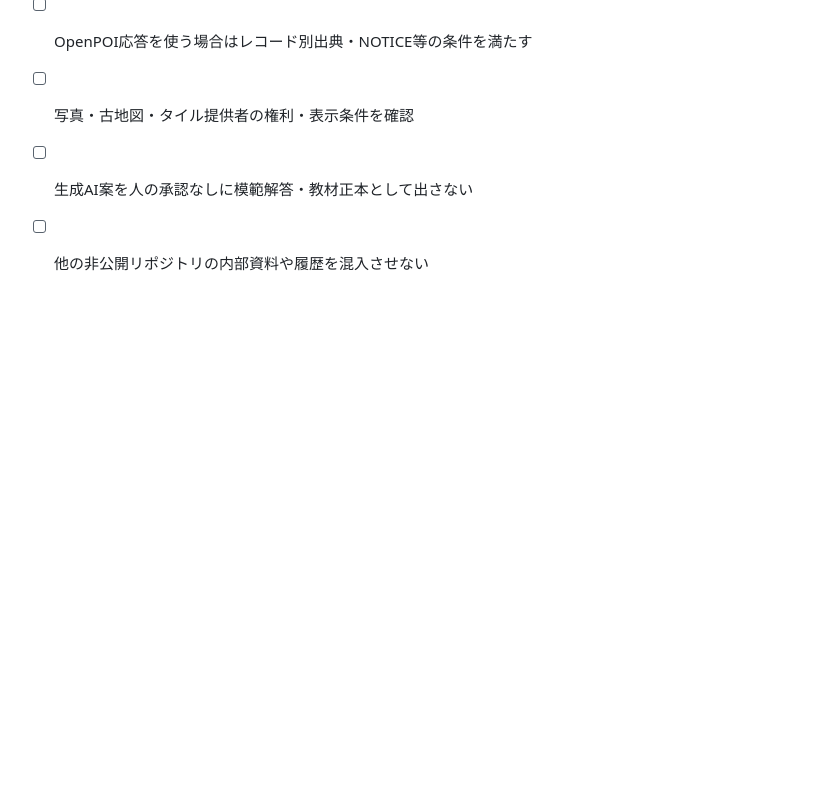
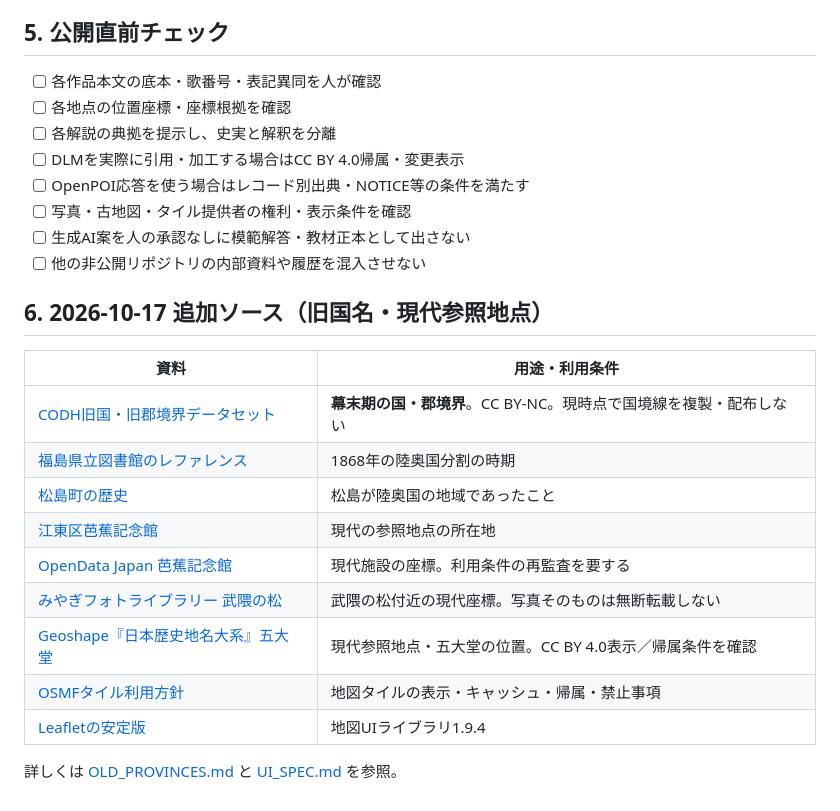
Before and after one commit to yama-books/basho-atlas, a Markdown page: docs/DATA_SOURCES.md, the part around the change. Drawn GitHub-style; blank space fills up the shorter version.

Commit message:
docs: synchronize prototype map/province status and review gates

```diff
--- a/docs/DATA_SOURCES.md
+++ b/docs/DATA_SOURCES.md
@@ -62,3 +62,19 @@
 - [ ] 写真・古地図・タイル提供者の権利・表示条件を確認
 - [ ] 生成AI案を人の承認なしに模範解答・教材正本として出さない
 - [ ] 他の非公開リポジトリの内部資料や履歴を混入させない
+
+## 6. 2026-10-17 追加ソース（旧国名・現代参照地点）
+
+| 資料 | 用途・利用条件 |
+| --- | --- |
+| [CODH旧国・旧郡境界データセット](https://geoshape.ex.nii.ac.jp/kg/) | **幕末期の国・郡境界**。CC BY-NC。現時点で国境線を複製・配布しない |
+| [福島県立図書館のレファレンス](https://crd.ndl.go.jp/reference/entry/index.php?id=1000038375&page=ref_view) | 1868年の陸奥国分割の時期 |
+| [松島町の歴史](https://www.town.miyagi-matsushima.lg.jp/page/1319.html) | 松島が陸奥国の地域であったこと |
+| [江東区芭蕉記念館](https://www.city.koto.lg.jp/103020/shisetsuannai/kokyo/kinenkan/16761.html) | 現代の参照地点の所在地 |
+| [OpenData Japan 芭蕉記念館](https://opd.opendata-japan.com/facility_and_place_v5s?facility_id=GV-7MNU-5E3L-9SAT) | 現代施設の座標。利用条件の再監査を要する |
+| [みやぎフォトライブラリー 武隈の松](https://bosaikanko.jp/my13_iwanuma/%E5%9B%BD%E5%90%8D%E5%8B%9D-%E3%81%8A%E3%81%8F%E3%81%AE%E3%81%BB%E3%81%9D%E9%81%93%E3%81%AE%E9%A2%A8%E6%99%AF%E5%9C%B0-%E6%AD%A6%E9%9A%88%E3%81%AE%E6%9D%BE/) | 武隈の松付近の現代座標。写真そのものは無断転載しない |
+| [Geoshape『日本歴史地名大系』五大堂](https://geoshape.ex.nii.ac.jp/nrct-poi/resource/04/040000072200.html) | 現代参照地点・五大堂の位置。CC BY 4.0表示／帰属条件を確認 |
+| [OSMFタイル利用方針](https://operations.osmfoundation.org/policies/tiles/) | 地図タイルの表示・キャッシュ・帰属・禁止事項 |
+| [Leafletの安定版](https://leafletjs.com/download) | 地図UIライブラリ1.9.4 |
+
+詳しくは [OLD_PROVINCES.md](OLD_PROVINCES.md) と [UI_SPEC.md](UI_SPEC.md) を参照。
```
